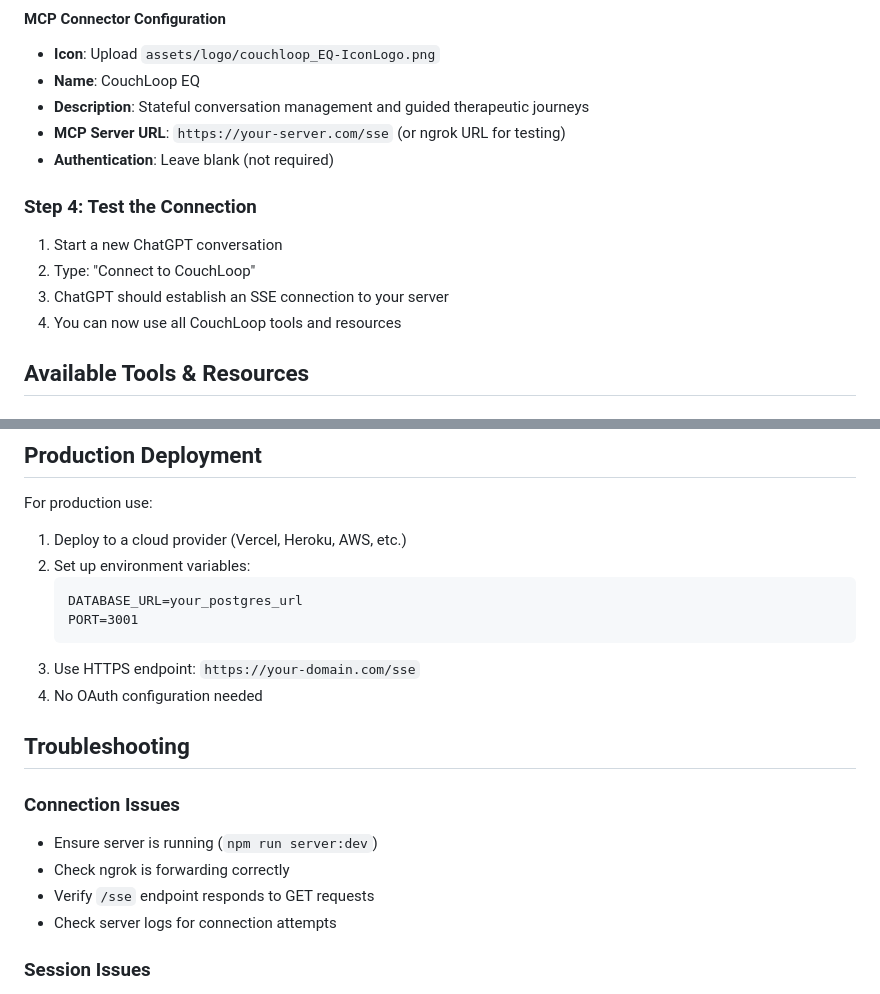
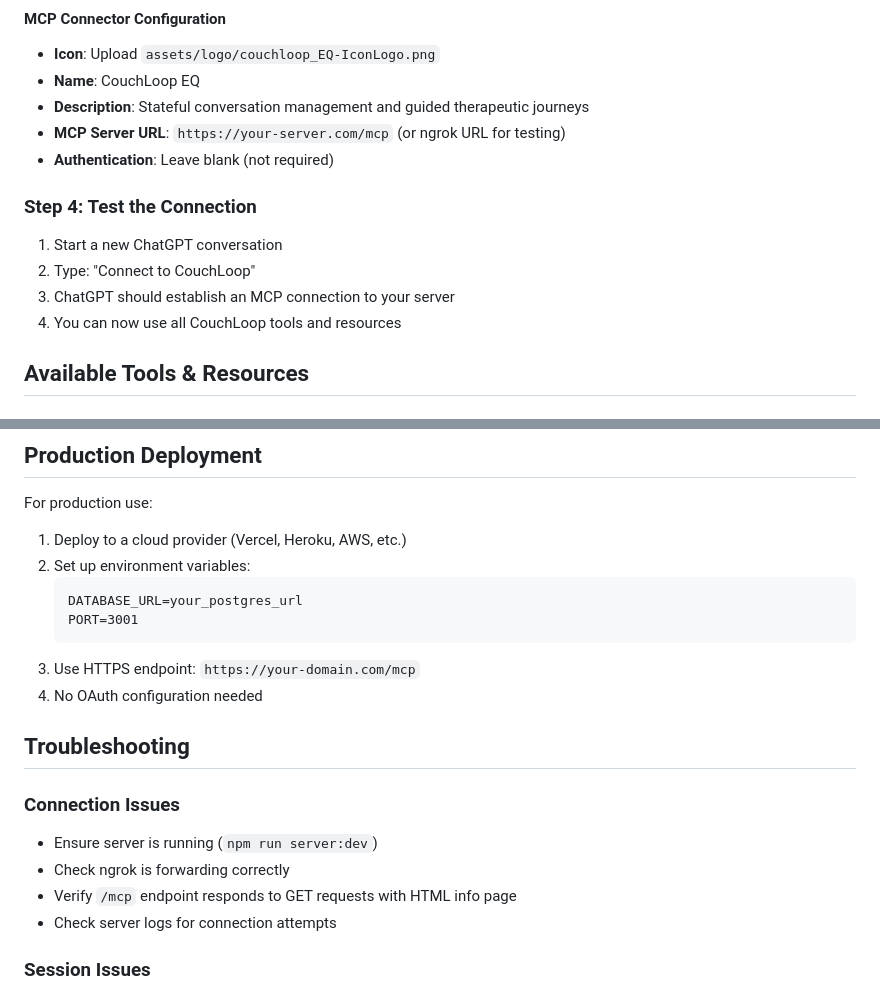
Before and after one commit to wisenbergg/couchloop-mcp, a Markdown page: CHATGPT_SETUP.md, 2 parts joined by grey strips. Rendered like a GitHub page.

Commit message:
Update ChatGPT documentation to use /mcp endpoint
- Changed all references from /sse to /mcp
- Updated setup instructions to reflect new endpoint
- Clarified that GET returns HTML info page

````diff
--- a/CHATGPT_SETUP.md
+++ b/CHATGPT_SETUP.md
@@ -42,14 +42,14 @@ Note the HTTPS URL provided by ngrok (e.g., `https://abc123.ngrok.app`)
 - **Icon**: Upload `assets/logo/couchloop_EQ-IconLogo.png`
 - **Name**: CouchLoop EQ
 - **Description**: Stateful conversation management and guided therapeutic journeys
-- **MCP Server URL**: `https://your-server.com/sse` (or ngrok URL for testing)
+- **MCP Server URL**: `https://your-server.com/mcp` (or ngrok URL for testing)
 - **Authentication**: Leave blank (not required)
 
 ### Step 4: Test the Connection
 
 1. Start a new ChatGPT conversation
 2. Type: "Connect to CouchLoop"
-3. ChatGPT should establish an SSE connection to your server
+3. ChatGPT should establish an MCP connection to your server
 4. You can now use all CouchLoop tools and resources
 
 ## Available Tools & Resources
@@ -92,7 +92,7 @@ For production use:
    DATABASE_URL=your_postgres_url
    PORT=3001
    ```
-3. Use HTTPS endpoint: `https://your-domain.com/sse`
+3. Use HTTPS endpoint: `https://your-domain.com/mcp`
 4. No OAuth configuration needed
 
 ## Troubleshooting
@@ -100,7 +100,7 @@ For production use:
 ### Connection Issues
 - Ensure server is running (`npm run server:dev`)
 - Check ngrok is forwarding correctly
-- Verify `/sse` endpoint responds to GET requests
+- Verify `/mcp` endpoint responds to GET requests with HTML info page
 - Check server logs for connection attempts
 
 ### Session Issues
````
